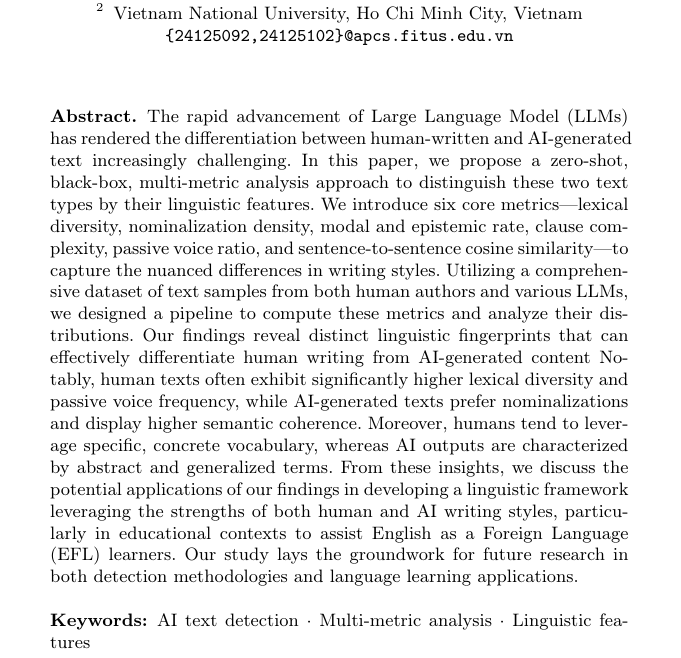
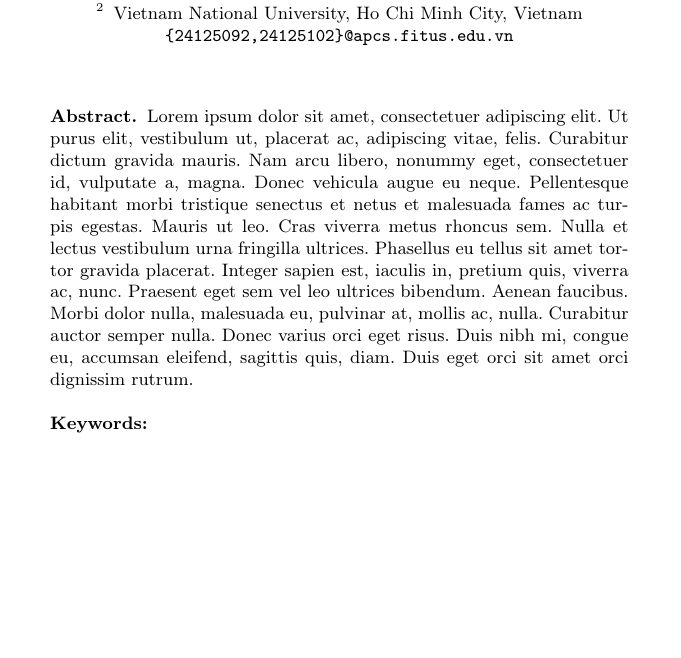
Before and after one commit to fungusdesu/wr227-project, a LaTeX paper (main.tex): part of page 1 of 3, cut so that both start at the same text, the shorter picture padded with empty space. Compiled offline with pdfLaTeX.

Commit message:
lorem ipsumed the abstract

```diff
--- a/main.tex
+++ b/main.tex
@@ -25,6 +25,7 @@
 \usepackage[english]{babel}
 \usepackage{hyperref}
 \usepackage{biblatex}
+\usepackage{lipsum}
 
 % \addbibresource{sc203.bib}
 
@@ -51,9 +52,9 @@ Vietnam National University, Ho Chi Minh City, Vietnam
 \maketitle              % typeset the header of the contribution
 %
 \begin{abstract}
-The rapid advancement of Large Language Model (LLMs) has rendered the differentiation between human-written and AI-generated text increasingly challenging. In this paper, we propose a zero-shot, black-box, multi-metric analysis approach to distinguish these two text types by their linguistic features. We introduce six core metrics—lexical diversity, nominalization density, modal and epistemic rate, clause complexity, passive voice ratio, and sentence-to-sentence cosine similarity—to capture the nuanced differences in writing styles. Utilizing a comprehensive dataset of text samples from both human authors and various LLMs, we designed a pipeline to compute these metrics and analyze their distributions. Our findings reveal distinct linguistic fingerprints that can effectively differentiate human writing from AI-generated content Notably, human texts often exhibit significantly higher lexical diversity and passive voice frequency, while AI-generated texts prefer nominalizations and display higher semantic coherence. Moreover, humans tend to leverage specific, concrete vocabulary, whereas AI outputs are characterized by abstract and generalized terms. From these insights, we discuss the potential applications of our findings in developing a linguistic framework leveraging the strengths of both human and AI writing styles, particularly in educational contexts to assist English as a Foreign Language (EFL) learners. Our study lays the groundwork for future research in both detection methodologies and language learning applications.
+\lipsum[1]
 
-\keywords{AI text detection \and Multi-metric analysis \and Linguistic features}
+\keywords{}
 \end{abstract}
 %
 %
```
Also changed, not shown: main.pdf.
